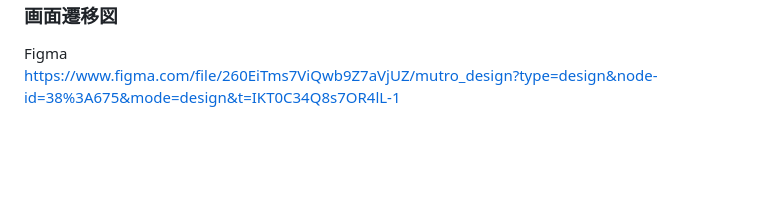
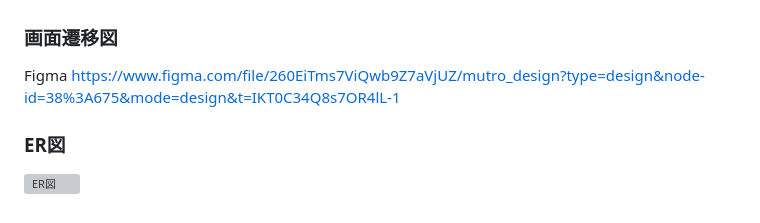
Before and after one commit to haganenoubik/mutro, a Markdown page: README.md, the part around the change. GitHub-like rendering; blank space fills up the shorter version; grey boxes are pictures that could not be loaded.

Commit message:
:memo: Add: ER図を追加

```diff
--- a/README.md
+++ b/README.md
@@ -163,3 +163,6 @@ Spotify Web API
 ### 画面遷移図
 Figma
 https://www.figma.com/file/260EiTms7ViQwb9Z7aVjUZ/mutro_design?type=design&node-id=38%3A675&mode=design&t=IKT0C34Q8s7OR4lL-1
+
+### ER図
+![ER図](https://i.gyazo.com/9242f322d35e6fbd8c7e5a8ef6e3fe5b.png)
```
